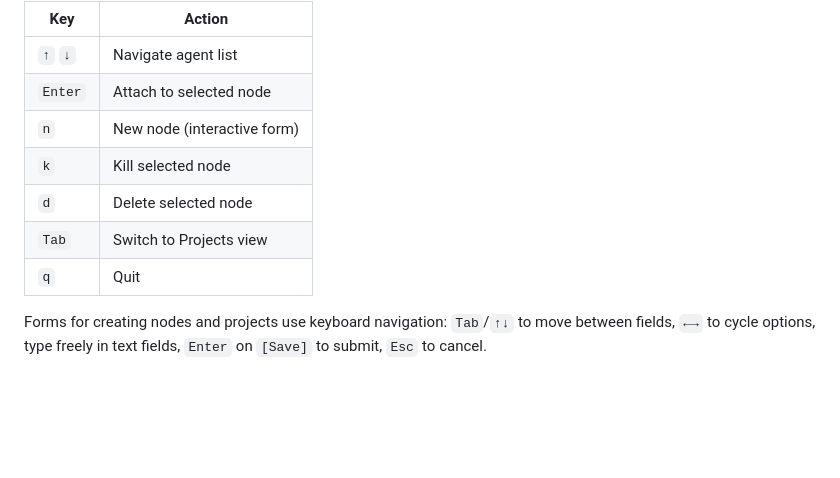
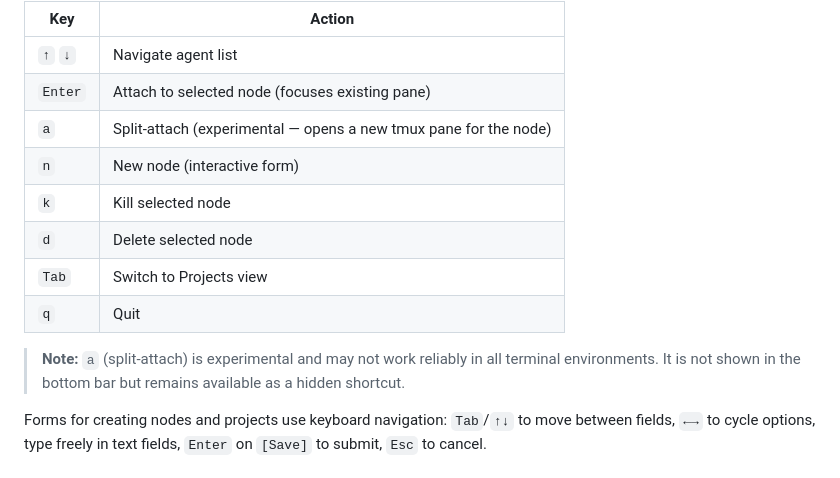
Before and after one commit to rguiu/armada, a Markdown page: README.md, the part around the change. Drawn GitHub-style; folded sections open; blank space fills up the shorter version.

Commit message:
docs: document split-attach key as experimental hidden shortcut

```diff
--- a/README.md
+++ b/README.md
@@ -159,12 +159,15 @@ $ armada watch
 | Key | Action |
 |---|---|
 | `↑` `↓` | Navigate agent list |
-| `Enter` | Attach to selected node |
+| `Enter` | Attach to selected node (focuses existing pane) |
+| `a` | Split-attach (experimental — opens a new tmux pane for the node) |
 | `n` | New node (interactive form) |
 | `k` | Kill selected node |
 | `d` | Delete selected node |
 | `Tab` | Switch to Projects view |
 | `q` | Quit |
+
+> **Note:** `a` (split-attach) is experimental and may not work reliably in all terminal environments. It is not shown in the bottom bar but remains available as a hidden shortcut.
 
 Forms for creating nodes and projects use keyboard navigation: `Tab`/`↑↓` to move between fields, `←→` to cycle options, type freely in text fields, `Enter` on `[Save]` to submit, `Esc` to cancel.
 </details>
```
